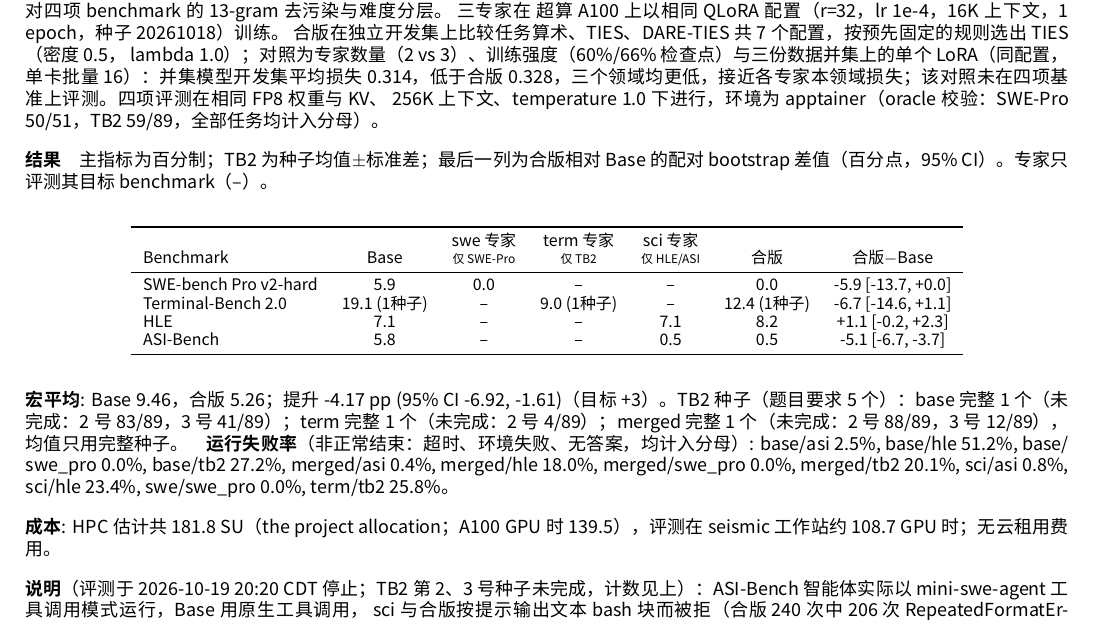
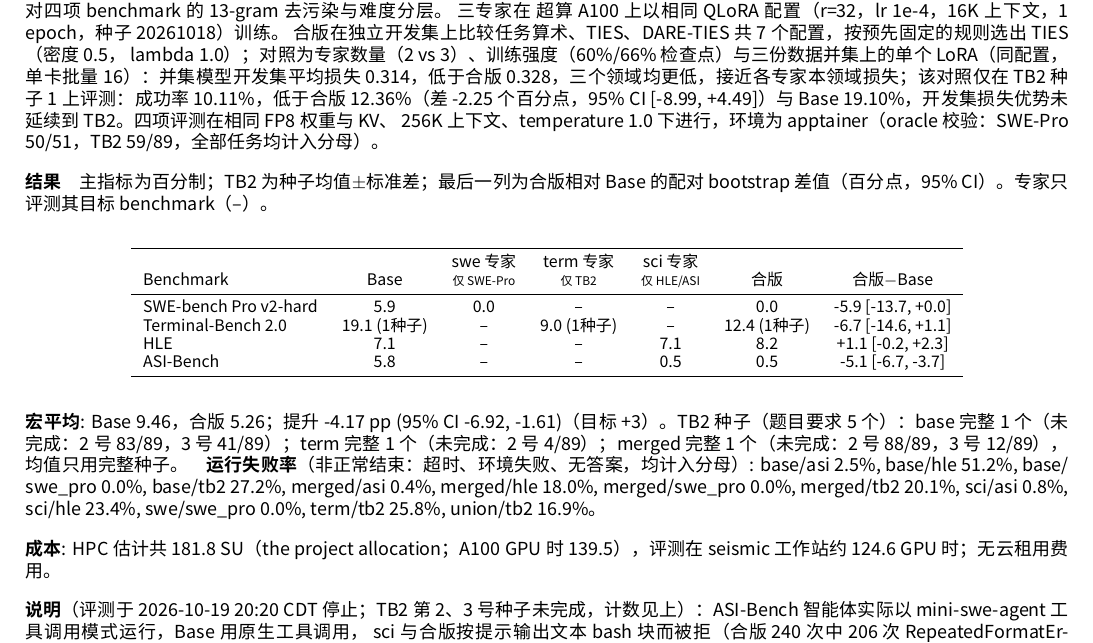
Before and after one commit to ktwu01/qwen36-35b-takehome, a LaTeX document (report/report.tex): part of the page, cut so that both start at the same text. Compiled offline with XeLaTeX.

Commit message:
report.pdf: union control TB2 seed 1 sentence (rebuilt, one page)
Co-Authored-By: Claude Opus 5.5 <noreply@anthropic.com>

```diff
--- a/report/report.tex
+++ b/report/report.tex
@@ -12,7 +12,7 @@
 
 \textbf{摘要}\quad 本实验以 Qwen3.5-9B 为基座（算力不足，按题目降至七十亿级），按评测协议训练软件修复、终端操作与科学推理三个 QLoRA 专家，在独立开发集上消融后选定 TIES 合版，并在四项基准上比较基座、专家与合版模型。合版宏平均较基座下降约四个百分点，置信区间不含零，未达提升三个百分点的目标：HLE 小幅提升，其余三项退化。误差分析显示，退化主要来自智能体动作格式与评测框架不匹配，其次是过早宣布完成与超时。
 
-\textbf{过程}\quad 因 24 GB 单卡与 超算 队列限制，按题目允许降至同系列 7B 级基座 Qwen3.5-9B（与 Qwen3.6 同为 Gated DeltaNet 混合注意力、262K 上下文、多模态）。按评测协议划分三个专家：swe（mini-swe-agent 文本动作轨迹，2,000 条，MIT）、term（Terminus-2 轨迹，2,000 条，Apache-2.0）、sci（科学推理，4,000 条，CC-BY-4.0），经长度过滤、去重、MinHash 近重复、对四项 benchmark 的 13-gram 去污染与难度分层。 三专家在 超算 A100 上以相同 QLoRA 配置（r=32，lr 1e-4，16K 上下文，1 epoch，种子 20261018）训练。 合版在独立开发集上比较任务算术、TIES、DARE-TIES 共 7 个配置，按预先固定的规则选出 TIES（密度 0.5， lambda 1.0）；对照为专家数量（2 vs 3）、训练强度（60\%/66\% 检查点）与三份数据并集上的单个 LoRA（同配置，单卡批量 16）：并集模型开发集平均损失 0.314，低于合版 0.328，三个领域均更低，接近各专家本领域损失；该对照未在四项基准上评测。四项评测在相同 FP8 权重与 KV、 256K 上下文、temperature 1.0 下进行，环境为 apptainer（oracle 校验：SWE-Pro 50/51，TB2 59/89，全部任务均计入分母）。
+\textbf{过程}\quad 因 24 GB 单卡与 超算 队列限制，按题目允许降至同系列 7B 级基座 Qwen3.5-9B（与 Qwen3.6 同为 Gated DeltaNet 混合注意力、262K 上下文、多模态）。按评测协议划分三个专家：swe（mini-swe-agent 文本动作轨迹，2,000 条，MIT）、term（Terminus-2 轨迹，2,000 条，Apache-2.0）、sci（科学推理，4,000 条，CC-BY-4.0），经长度过滤、去重、MinHash 近重复、对四项 benchmark 的 13-gram 去污染与难度分层。 三专家在 超算 A100 上以相同 QLoRA 配置（r=32，lr 1e-4，16K 上下文，1 epoch，种子 20261018）训练。 合版在独立开发集上比较任务算术、TIES、DARE-TIES 共 7 个配置，按预先固定的规则选出 TIES（密度 0.5， lambda 1.0）；对照为专家数量（2 vs 3）、训练强度（60\%/66\% 检查点）与三份数据并集上的单个 LoRA（同配置，单卡批量 16）：并集模型开发集平均损失 0.314，低于合版 0.328，三个领域均更低，接近各专家本领域损失；该对照仅在 TB2 种子 1 上评测：成功率 10.11\%，低于合版 12.36\%（差 -2.25 个百分点，95\% CI [-8.99, +4.49]）与 Base 19.10\%，开发集损失优势未延续到 TB2。四项评测在相同 FP8 权重与 KV、 256K 上下文、temperature 1.0 下进行，环境为 apptainer（oracle 校验：SWE-Pro 50/51，TB2 59/89，全部任务均计入分母）。
 
 \textbf{结果}\quad 主指标为百分制；TB2 为种子均值$\pm$标准差；最后一列为合版相对 Base 的配对 bootstrap 差值（百分点，95\% CI）。专家只评测其目标 benchmark（--）。
 
@@ -29,9 +29,9 @@
 \end{tabular}
 \end{center}
 
-\textbf{宏平均}: Base 9.46，合版 5.26；提升 -4.17 pp (95\% CI -6.92, -1.61)（目标 +3）。TB2 种子（题目要求 5 个）：base 完整 1 个（未完成：2 号 83/89，3 号 41/89）；term 完整 1 个（未完成：2 号 4/89）；merged 完整 1 个（未完成：2 号 88/89，3 号 12/89），均值只用完整种子。\quad \textbf{运行失败率}（非正常结束：超时、环境失败、无答案，均计入分母）: base/asi 2.5\%, base/hle 51.2\%, base/swe\_pro 0.0\%, base/tb2 27.2\%, merged/asi 0.4\%, merged/hle 18.0\%, merged/swe\_pro 0.0\%, merged/tb2 20.1\%, sci/asi 0.8\%, sci/hle 23.4\%, swe/swe\_pro 0.0\%, term/tb2 25.8\%。
+\textbf{宏平均}: Base 9.46，合版 5.26；提升 -4.17 pp (95\% CI -6.92, -1.61)（目标 +3）。TB2 种子（题目要求 5 个）：base 完整 1 个（未完成：2 号 83/89，3 号 41/89）；term 完整 1 个（未完成：2 号 4/89）；merged 完整 1 个（未完成：2 号 88/89，3 号 12/89），均值只用完整种子。\quad \textbf{运行失败率}（非正常结束：超时、环境失败、无答案，均计入分母）: base/asi 2.5\%, base/hle 51.2\%, base/swe\_pro 0.0\%, base/tb2 27.2\%, merged/asi 0.4\%, merged/hle 18.0\%, merged/swe\_pro 0.0\%, merged/tb2 20.1\%, sci/asi 0.8\%, sci/hle 23.4\%, swe/swe\_pro 0.0\%, term/tb2 25.8\%, union/tb2 16.9\%。
 
-\textbf{成本}: HPC 估计共 181.8 SU（the project allocation；A100 GPU 时 139.5），评测在 seismic 工作站约 108.7 GPU 时；无云租用费用。
+\textbf{成本}: HPC 估计共 181.8 SU（the project allocation；A100 GPU 时 139.5），评测在 seismic 工作站约 124.6 GPU 时；无云租用费用。
 
 \textbf{说明}（评测于 2026-10-19 20:20 CDT 停止；TB2 第 2、3 号种子未完成，计数见上）：ASI-Bench 智能体实际以 mini-swe-agent 工具调用模式运行，Base 用原生工具调用， sci 与合版按提示输出文本 bash 块而被拒（合版 240 次中 206 次 RepeatedFormatError），故 ASI 退化主要反映协议不匹配； SWE-Pro 的格式错误来自 vLLM qwen3 推理解析器把无 think 结束标记的回复整体归入 reasoning\_content。 HLE 中因 OpenAI 429 未判分的答案（sci 71、合版 139）已用同一判分器重判。逐题结果、41 个失败案例、 置信区间与日志见仓库 results/、analysis/failures.md、logs/。
 \end{document}
```
Also changed, not shown: report/text.yaml (+1 -1 lines), report.pdf.
